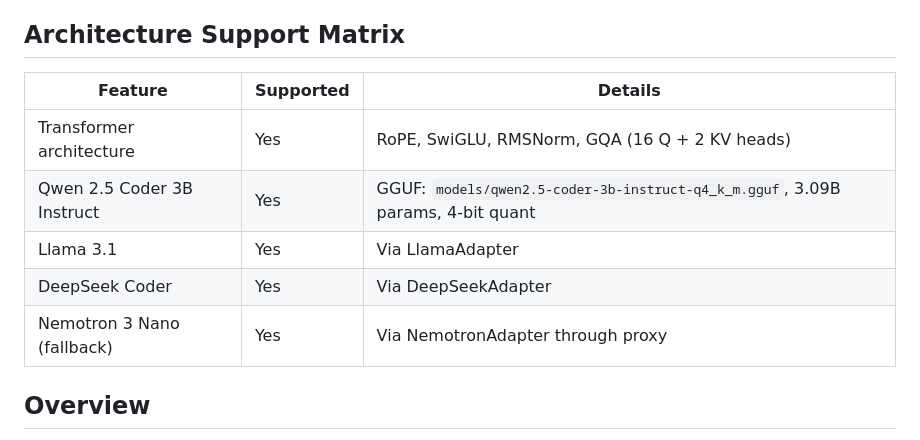
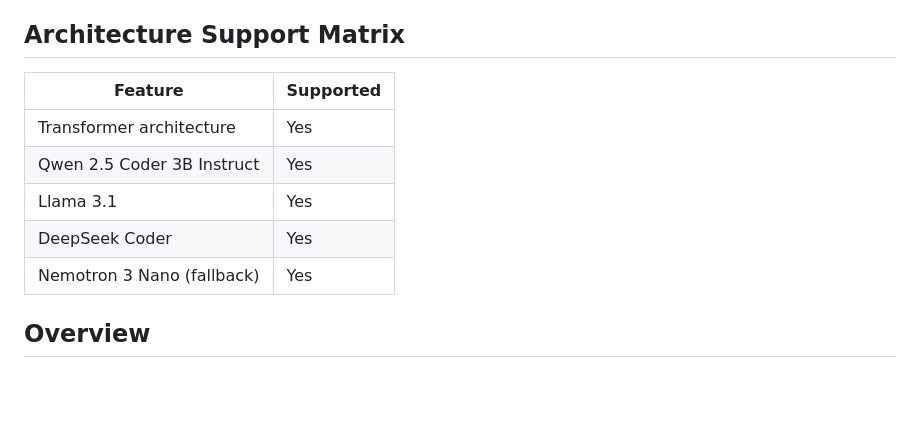
Before and after one commit to SYMBIOTYC/CYBORG, a Markdown page: CYBORG_IMPLEMENTATION.md, the part around the change. Rendered like a GitHub page; blank space fills up the shorter version.

Commit message:
Simplify architecture support matrix table

```diff
--- a/CYBORG_IMPLEMENTATION.md
+++ b/CYBORG_IMPLEMENTATION.md
@@ -44,13 +44,13 @@ Cyborg i1a's bias is its **intentional prejudice** — not a flaw but a feature.
 
 ## Architecture Support Matrix
 
-| Feature | Supported | Details |
-|---|---|---|
-| Transformer architecture | Yes | RoPE, SwiGLU, RMSNorm, GQA (16 Q + 2 KV heads) |
-| Qwen 2.5 Coder 3B Instruct | Yes | GGUF: `models/qwen2.5-coder-3b-instruct-q4_k_m.gguf`, 3.09B params, 4-bit quant |
-| Llama 3.1 | Yes | Via LlamaAdapter |
-| DeepSeek Coder | Yes | Via DeepSeekAdapter |
-| Nemotron 3 Nano (fallback) | Yes | Via NemotronAdapter through proxy |
+| Feature | Supported |
+|---|---|
+| Transformer architecture | Yes |
+| Qwen 2.5 Coder 3B Instruct | Yes |
+| Llama 3.1 | Yes |
+| DeepSeek Coder | Yes |
+| Nemotron 3 Nano (fallback) | Yes |
 
 ## Overview
 
```
